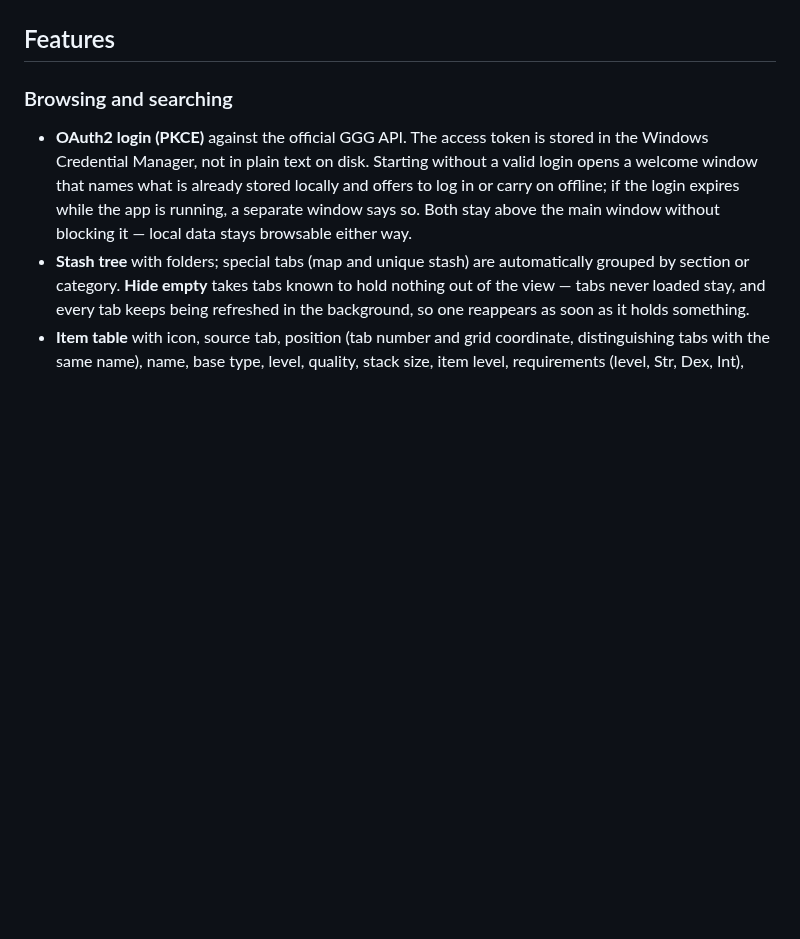
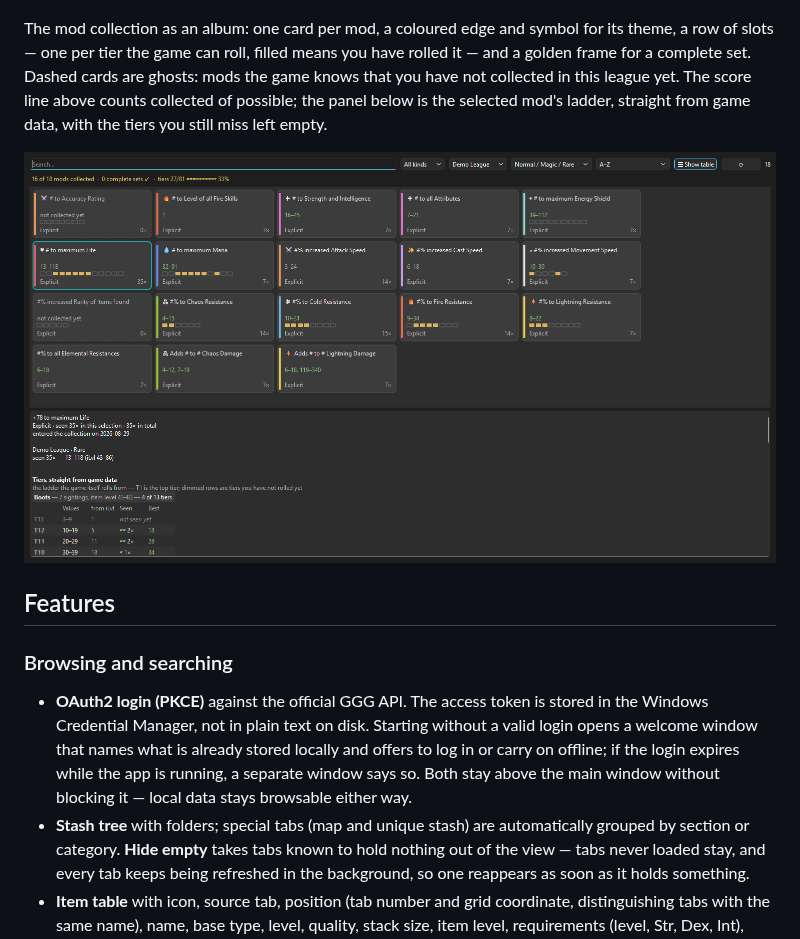
Before and after one commit to peterm2024/PoE-VIEW2, a Markdown page: README.md, the part around one of its changes. GitHub-like rendering; pictures changed too: docs/screenshots/mod-album.png (added); blank space fills up the shorter version.

```diff
--- a/README.md
+++ b/README.md
@@ -50,6 +53,16 @@ to a single line by default. On the right, the levelling panel shows gem
 progress and the last three hours of experience.
 
 ![Character inventory with refresh highlighting and the item history](docs/screenshots/charakter-verlauf.png)
+
+The mod collection as an album: one card per mod, a coloured edge and
+symbol for its theme, a row of slots — one per tier the game can roll,
+filled means you have rolled it — and a golden frame for a complete set.
+Dashed cards are ghosts: mods the game knows that you have not collected
+in this league yet. The score line above counts collected of possible;
+the panel below is the selected mod's ladder, straight from game data,
+with the tiers you still miss left empty.
+
+![The mod collection as an album with tier slots, ghost cards and the tier ladder](docs/screenshots/mod-album.png)
 
 ## Features
 
```
Also changed, not shown: other parts of README.md (+48 -2 lines), CHANGELOG.md (+4 -1 lines), docs/screenshots/charakter-verlauf.png, docs/screenshots/item-details.png, docs/screenshots/uebersicht.png, 3 other files.
